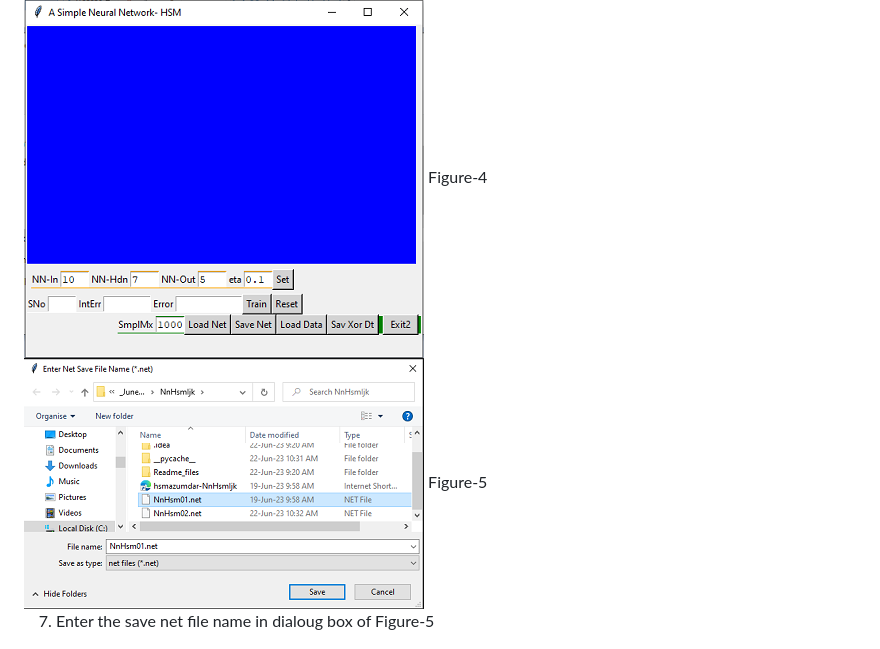
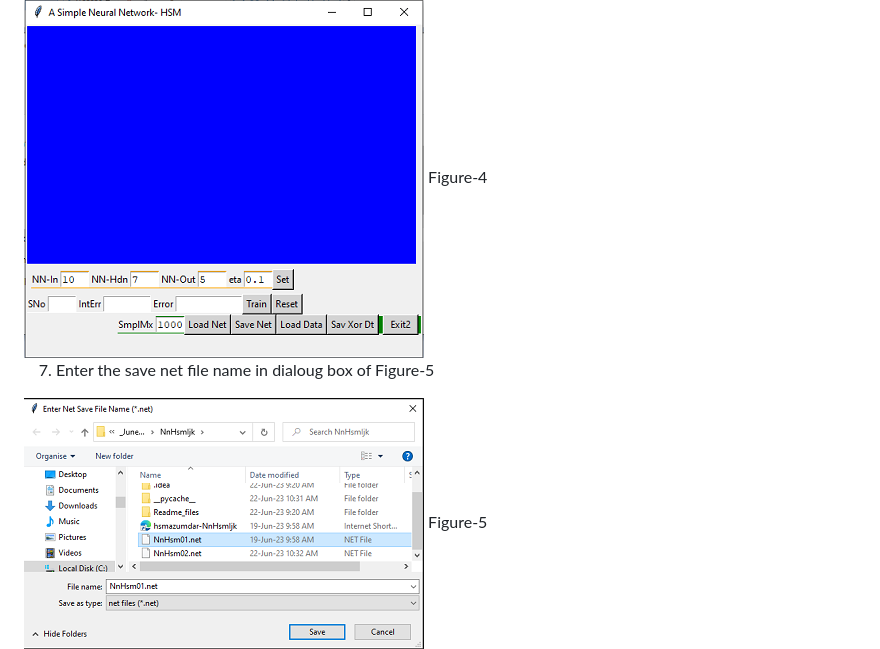
Before and after one commit to hsmazumdar/NnHsmIjk, a Markdown page: README.md, the part around the change. Rendered like a GitHub page.

```diff
--- a/README.md
+++ b/README.md
@@ -42,12 +42,12 @@ Quick Start Steps-
 <img src="Readme_files/Main.png">
 Figure-4
 
+7. Enter the save net file name in dialoug box of Figure-5
 
 
 <img src="Readme_files/SaveNet.png">
 Figure-5
 
-7. Enter the save net file name in dialoug box of Figure-5
 
 
 
```
